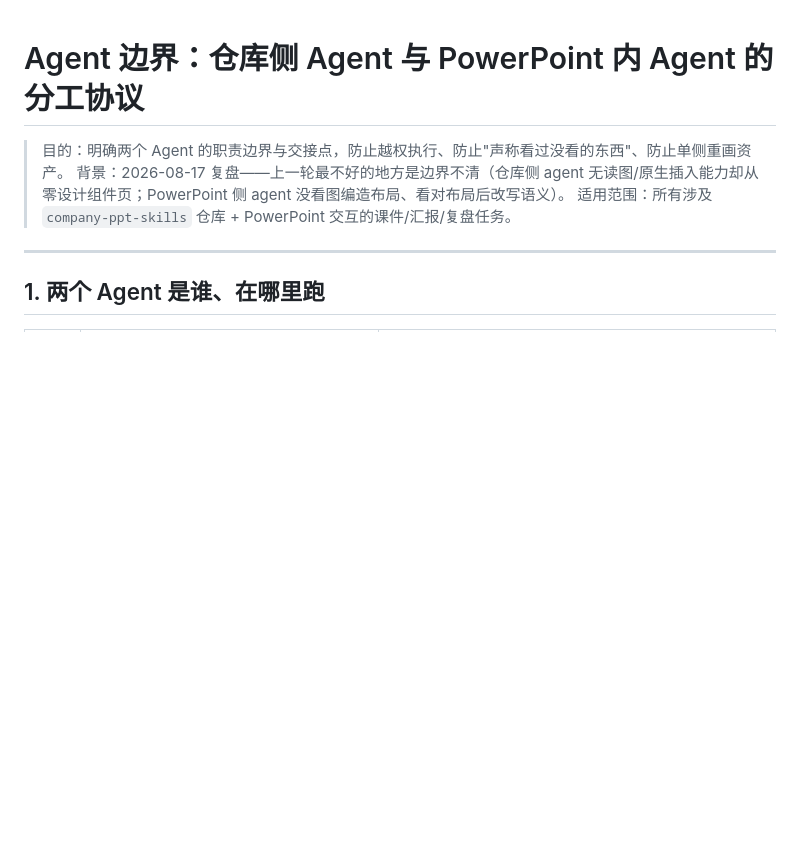
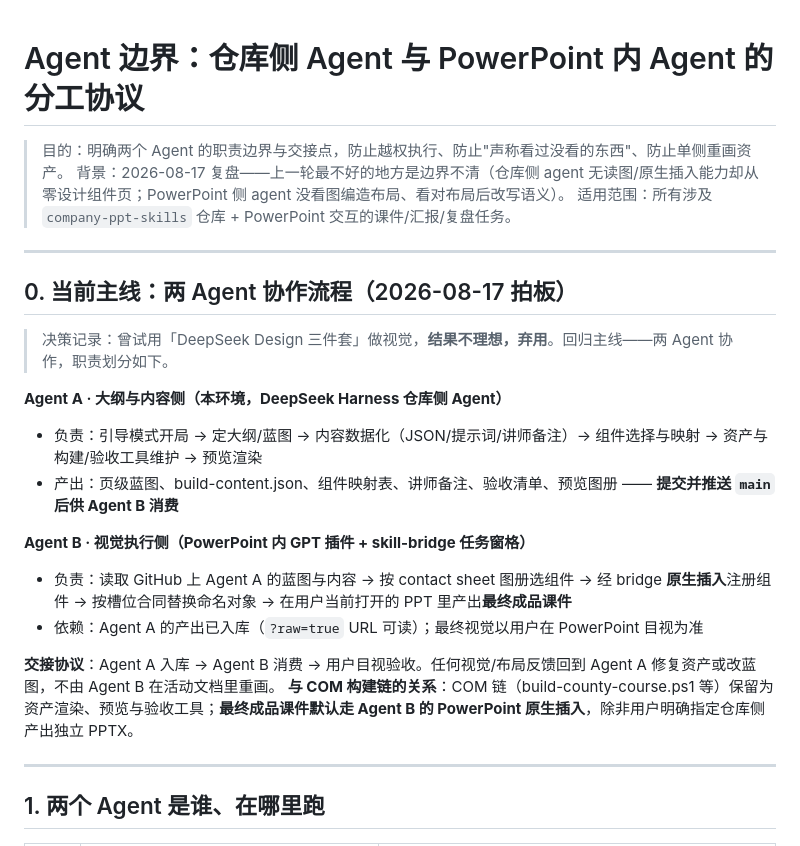
Before and after one commit to swefner/company-ppt-skills, a Markdown page: docs/agent-boundary.md, the part around the change. GitHub-like rendering; blank space fills up the shorter version.

Commit message:
Record two-agent mainline decision: outline/content on repo side, visual execution in PowerPoint GPT
- docs/agent-boundary.md: add section 0 (current mainline) - repo-side agent owns outline/blueprint/content/assets; PowerPoint GPT + skill-bridge owns visual execution of final courseware; DeepSeek Design suite trialed and rejected
- HANDOFF.md: note the decision in current state

```diff
--- a/docs/agent-boundary.md
+++ b/docs/agent-boundary.md
@@ -3,6 +3,23 @@
 > 目的：明确两个 Agent 的职责边界与交接点，防止越权执行、防止"声称看过没看的东西"、防止单侧重画资产。
 > 背景：2026-08-17 复盘——上一轮最不好的地方是边界不清（仓库侧 agent 无读图/原生插入能力却从零设计组件页；PowerPoint 侧 agent 没看图编造布局、看对布局后改写语义）。
 > 适用范围：所有涉及 `company-ppt-skills` 仓库 + PowerPoint 交互的课件/汇报/复盘任务。
+
+---
+
+## 0. 当前主线：两 Agent 协作流程（2026-08-17 拍板）
+
+> 决策记录：曾试用「DeepSeek Design 三件套」做视觉，**结果不理想，弃用**。回归主线——两 Agent 协作，职责划分如下。
+
+**Agent A · 大纲与内容侧（本环境，DeepSeek Harness 仓库侧 Agent）**
+- 负责：引导模式开局 → 定大纲/蓝图 → 内容数据化（JSON/提示词/讲师备注）→ 组件选择与映射 → 资产与构建/验收工具维护 → 预览渲染
+- 产出：页级蓝图、build-content.json、组件映射表、讲师备注、验收清单、预览图册 —— **提交并推送 `main` 后供 Agent B 消费**
+
+**Agent B · 视觉执行侧（PowerPoint 内 GPT 插件 + skill-bridge 任务窗格）**
+- 负责：读取 GitHub 上 Agent A 的蓝图与内容 → 按 contact sheet 图册选组件 → 经 bridge **原生插入**注册组件 → 按槽位合同替换命名对象 → 在用户当前打开的 PPT 里产出**最终成品课件**
+- 依赖：Agent A 的产出已入库（`?raw=true` URL 可读）；最终视觉以用户在 PowerPoint 目视为准
+
+**交接协议**：Agent A 入库 → Agent B 消费 → 用户目视验收。任何视觉/布局反馈回到 Agent A 修复资产或改蓝图，不由 Agent B 在活动文档里重画。
+**与 COM 构建链的关系**：COM 链（build-county-course.ps1 等）保留为资产渲染、预览与验收工具；**最终成品课件默认走 Agent B 的 PowerPoint 原生插入**，除非用户明确指定仓库侧产出独立 PPTX。
 
 ---
 
```
Also changed, not shown: HANDOFF.md (+2 -1 lines).
